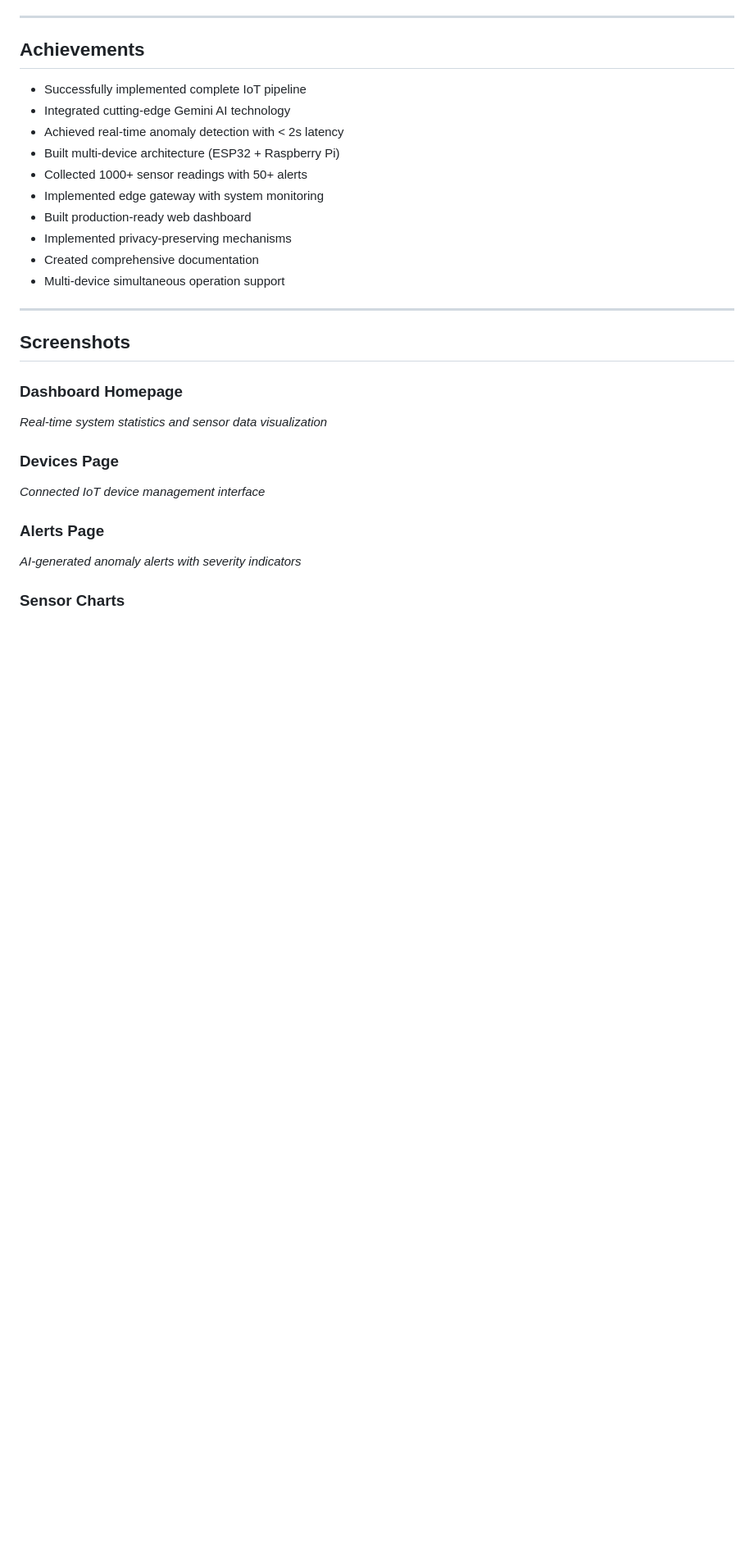
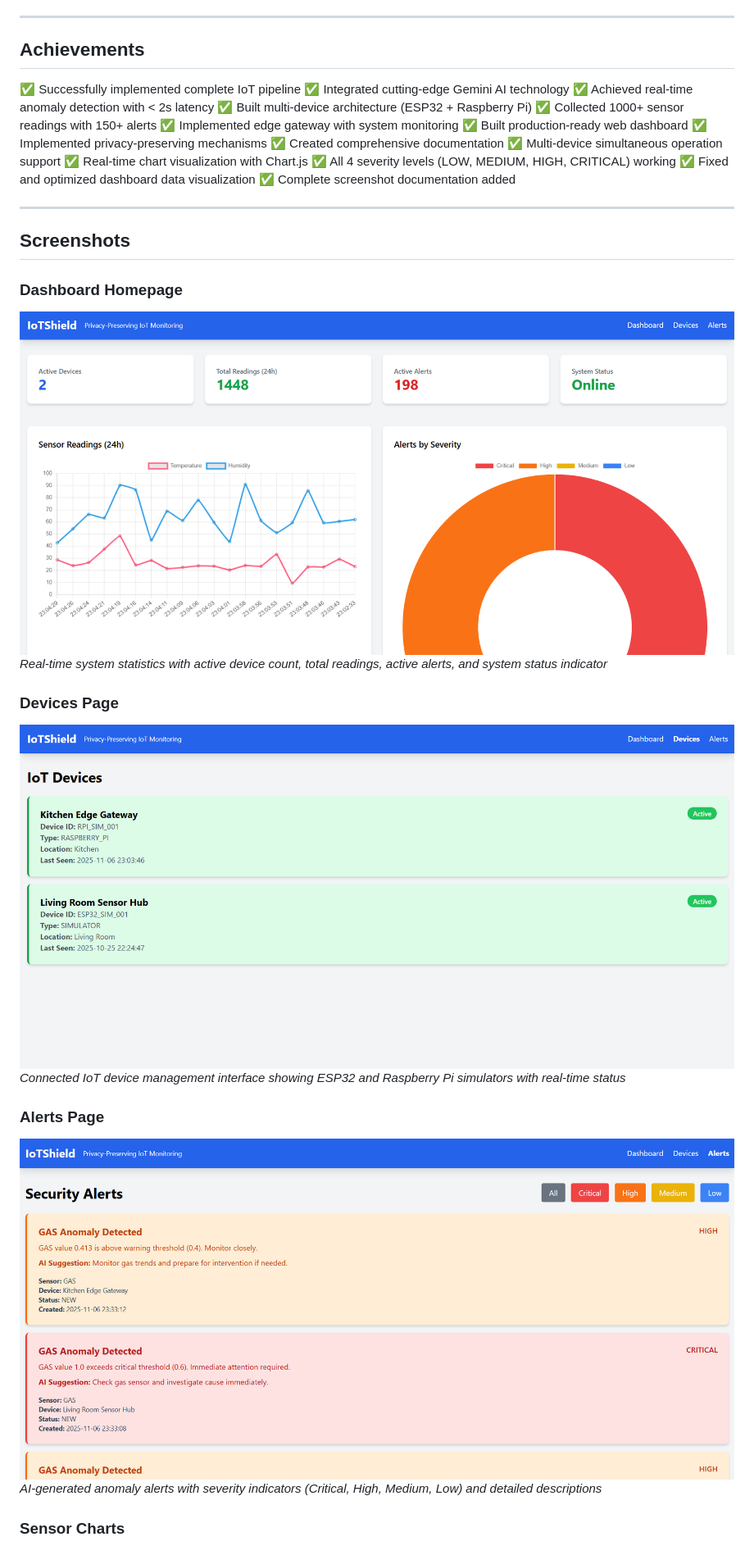
Before and after one commit to AnowarOHossain/IoTShield, a Markdown page: README.md, the part around the change printed below. Shown: that part at 82% size. Rendered like a GitHub page; pictures changed too: Screenshots/Alerts-Page.png (added), Screenshots/Dashboard-Homepage.png (added), Screenshots/Devices-Page.png (added); blank space fills up the shorter version.

Commit message:
Fix dashboard charts and add screenshots

```diff
--- a/README.md
+++ b/README.md
@@ -731,28 +734,35 @@ We would like to express our deepest gratitude to:
 
 ##  Achievements
 
--  Successfully implemented complete IoT pipeline
--  Integrated cutting-edge Gemini AI technology
--  Achieved real-time anomaly detection with < 2s latency
--  Built multi-device architecture (ESP32 + Raspberry Pi)
--  Collected 1000+ sensor readings with 50+ alerts
--  Implemented edge gateway with system monitoring
--  Built production-ready web dashboard
--  Implemented privacy-preserving mechanisms
--  Created comprehensive documentation
--  Multi-device simultaneous operation support
+✅  Successfully implemented complete IoT pipeline
+✅  Integrated cutting-edge Gemini AI technology
+✅  Achieved real-time anomaly detection with < 2s latency
+✅  Built multi-device architecture (ESP32 + Raspberry Pi)
+✅  Collected 1000+ sensor readings with 150+ alerts
+✅  Implemented edge gateway with system monitoring
+✅  Built production-ready web dashboard
+✅  Implemented privacy-preserving mechanisms
+✅  Created comprehensive documentation
+✅  Multi-device simultaneous operation support
+✅  Real-time chart visualization with Chart.js
+✅  All 4 severity levels (LOW, MEDIUM, HIGH, CRITICAL) working
+✅  Fixed and optimized dashboard data visualization
+✅  Complete screenshot documentation added
 
 ---
 
 ##  Screenshots
 
 ### Dashboard Homepage
-*Real-time system statistics and sensor data visualization*
+![Dashboard Homepage](Screenshots/Dashboard-Homepage.png)
+*Real-time system statistics with active device count, total readings, active alerts, and system status indicator*
 
 ### Devices Page
-*Connected IoT device management interface*
+![Devices Page](Screenshots/Devices-Page.png)
+*Connected IoT device management interface showing ESP32 and Raspberry Pi simulators with real-time status*
 
 ### Alerts Page
-*AI-generated anomaly alerts with severity indicators*
+![Alerts Page](Screenshots/Alerts-Page.png)
+*AI-generated anomaly alerts with severity indicators (Critical, High, Medium, Low) and detailed descriptions*
 
 ### Sensor Charts
```
Also changed, not shown: other parts of README.md (+22 -20 lines), Screenshots/Sensor-Charts.png (added), 2 other files.
